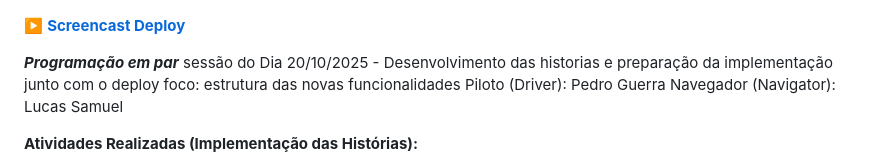
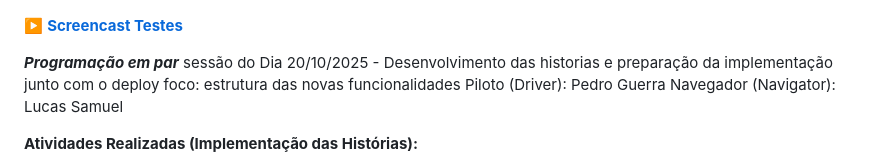
Before and after one commit to pedrolgguerra1/echo_music, a Markdown page: README.md, the part around the change. GitHub-like rendering; folded sections open.

```diff
--- a/README.md
+++ b/README.md
@@ -71,7 +71,7 @@ Navegador (Navigator): Ramses
 
 ![bug/issues tracker](issues.png)
 
-[▶️ **Screencast Deploy**](https://youtu.be/yEldrKc7uEs?si=b0utGYSF11F_M0df)
+[▶️ **Screencast Testes**](https://youtu.be/yEldrKc7uEs?si=b0utGYSF11F_M0df)
 
 ***Programação em par***
 sessão do Dia 20/10/2025 - Desenvolvimento das historias e preparação da implementação junto com o deploy
```
